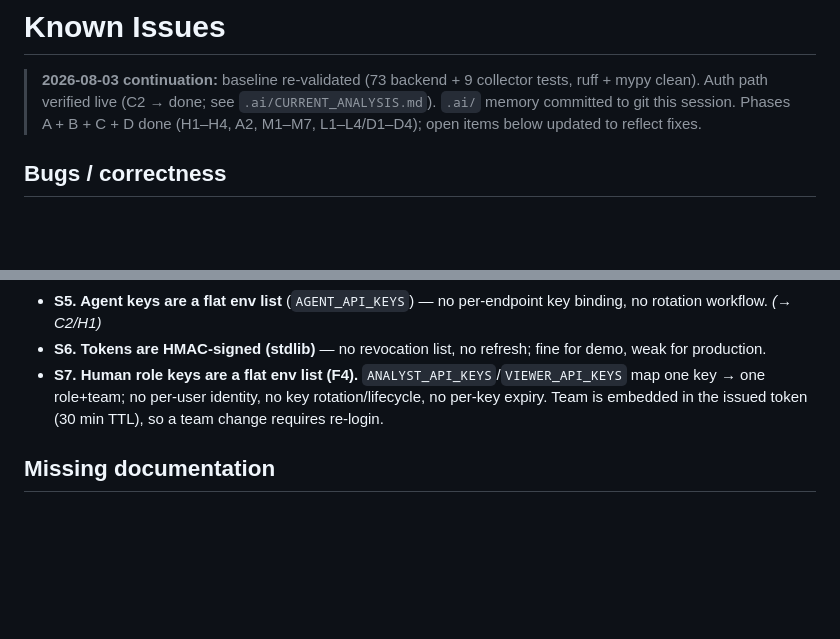
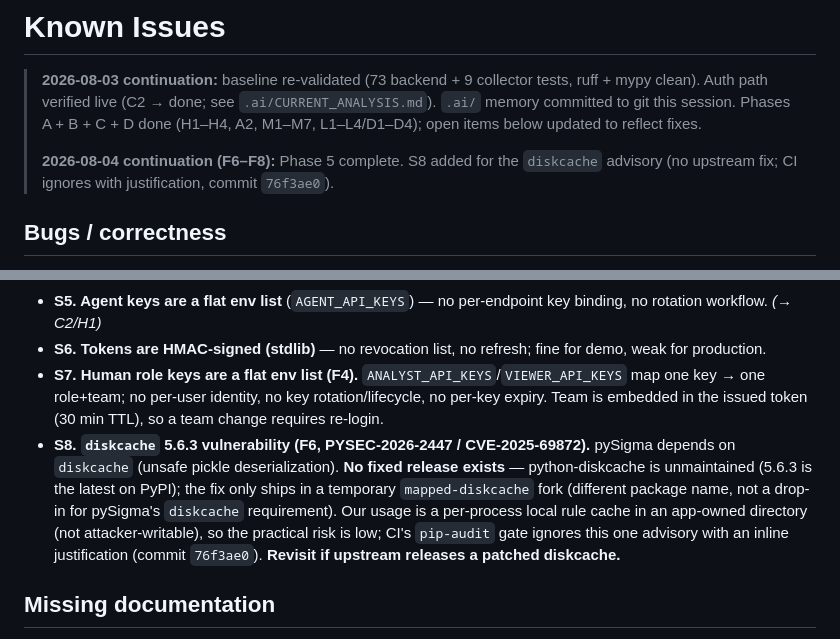
Before and after one commit to youssefbouaouina/dfir-threat-hunting-framework, a Markdown page: .ai/KNOWN_ISSUES.md, 2 parts joined by grey strips. Drawn GitHub-style; blank space fills up the shorter version.

Commit message:
docs: record diskcache advisory (S8) in KNOWN_ISSUES

```diff
--- a/.ai/KNOWN_ISSUES.md
+++ b/.ai/KNOWN_ISSUES.md
@@ -1,6 +1,8 @@
 # Known Issues
 
 > **2026-08-03 continuation:** baseline re-validated (73 backend + 9 collector tests, ruff + mypy clean). Auth path verified live (C2 → done; see `.ai/CURRENT_ANALYSIS.md`). `.ai/` memory committed to git this session. Phases A + B + C + D done (H1–H4, A2, M1–M7, L1–L4/D1–D4); open items below updated to reflect fixes.
+>
+> **2026-08-04 continuation (F6–F8):** Phase 5 complete. S8 added for the `diskcache` advisory (no upstream fix; CI ignores with justification, commit `76f3ae0`).
 
 ## Bugs / correctness
 
@@ -39,6 +41,7 @@
 - **S5. Agent keys are a flat env list** (`AGENT_API_KEYS`) — no per-endpoint key binding, no rotation workflow. *(→ C2/H1)*
 - **S6. Tokens are HMAC-signed (stdlib)** — no revocation list, no refresh; fine for demo, weak for production.
 - **S7. Human role keys are a flat env list (F4).** `ANALYST_API_KEYS`/`VIEWER_API_KEYS` map one key → one role+team; no per-user identity, no key rotation/lifecycle, no per-key expiry. Team is embedded in the issued token (30 min TTL), so a team change requires re-login.
+- **S8. `diskcache` 5.6.3 vulnerability (F6, PYSEC-2026-2447 / CVE-2025-69872).** pySigma depends on `diskcache` (unsafe pickle deserialization). **No fixed release exists** — python-diskcache is unmaintained (5.6.3 is the latest on PyPI); the fix only ships in a temporary `mapped-diskcache` fork (different package name, not a drop-in for pySigma's `diskcache` requirement). Our usage is a per-process local rule cache in an app-owned directory (not attacker-writable), so the practical risk is low; CI's `pip-audit` gate ignores this one advisory with an inline justification (commit `76f3ae0`). **Revisit if upstream releases a patched diskcache.**
 
 ## Missing documentation
 
```
